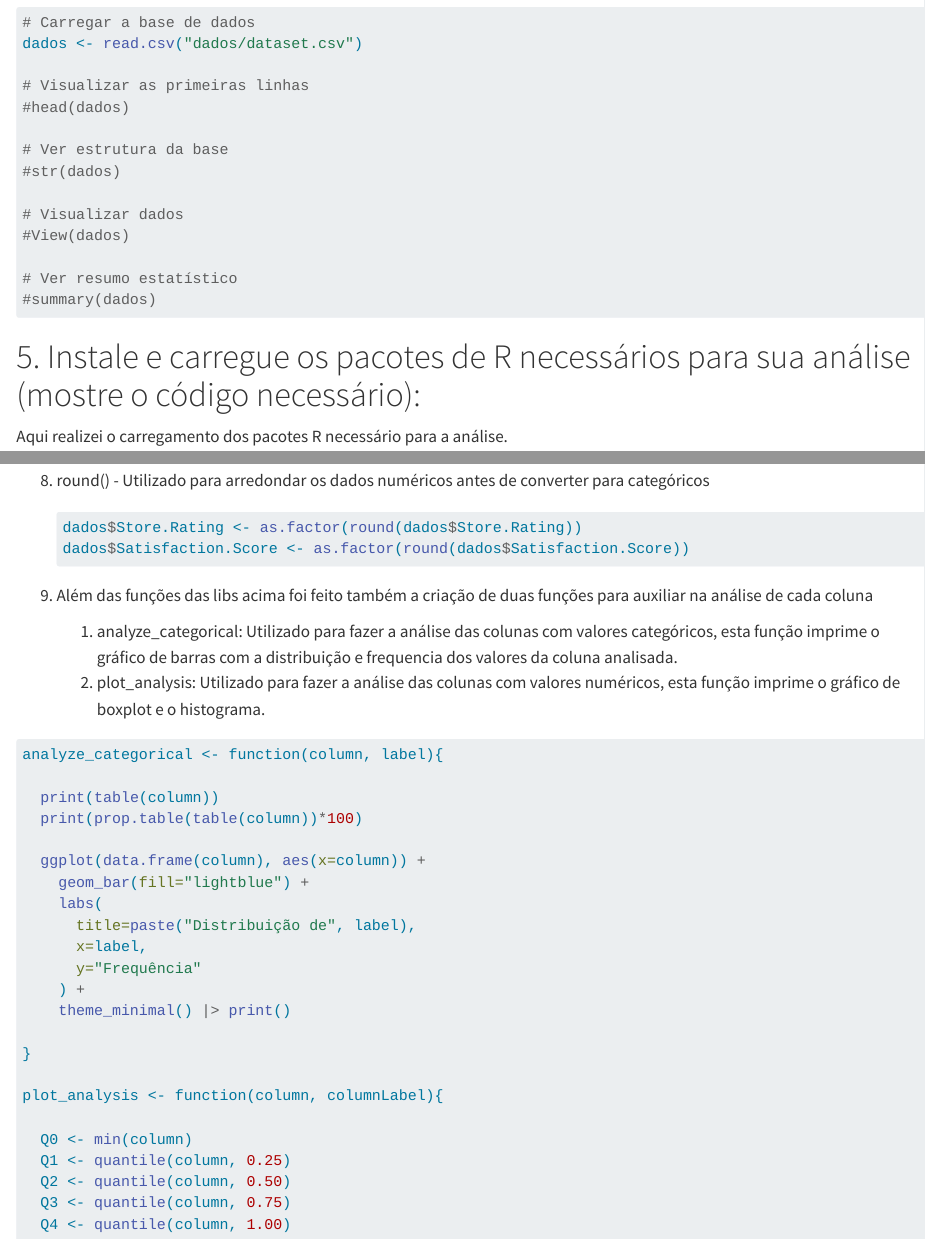
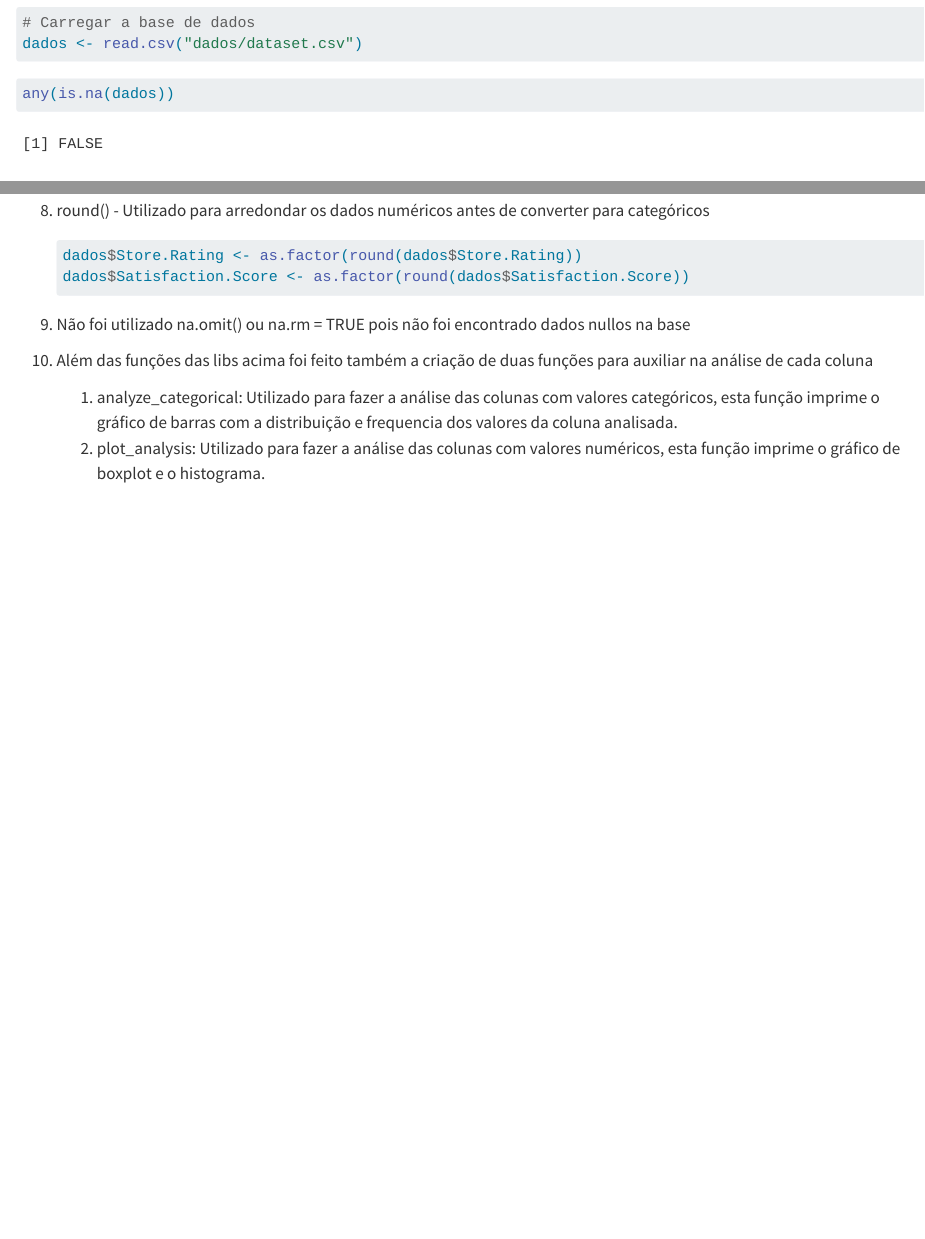
Before and after one commit to echer/26E1-infnet-trabalho-pd-estatistica-em-data-science, a Quarto document (trabalho.qmd): the page in a window 1100 px wide, from 2030 px down, and a second part further down, joined at a grey line. Rendered offline with R 4.5, knitr and Pandoc in place of Quarto, with nearby package versions; some code elsewhere in the file could not run offline.

Commit message:
respostas

````diff
--- a/trabalho.qmd
+++ b/trabalho.qmd
@@ -30,18 +30,10 @@
 ```{r}
 # Carregar a base de dados
 dados <- read.csv("dados/dataset.csv")
+```
 
-# Visualizar as primeiras linhas
-#head(dados)
-
-# Ver estrutura da base
-#str(dados)
-
-# Visualizar dados
-#View(dados)
-
-# Ver resumo estatístico
-#summary(dados)
+```{r}
+any(is.na(dados))
 ```
 
 # 5. Instale e carregue os pacotes de R necessários para sua análise (mostre o código necessário):
@@ -110,7 +102,9 @@
     dados$Satisfaction.Score <- as.factor(round(dados$Satisfaction.Score))
     ```
 
-9.  Além das funções das libs acima foi feito também a criação de duas funções para auxiliar na análise de cada coluna
+9.  Não foi utilizado na.omit() ou na.rm = TRUE pois não foi encontrado dados nullos na base
+
+10. Além das funções das libs acima foi feito também a criação de duas funções para auxiliar na análise de cada coluna
 
     1.  analyze_categorical: Utilizado para fazer a análise das colunas com valores categóricos, esta função imprime o gráfico de barras com a distribuição e frequencia dos valores da coluna analisada.
     2.  plot_analysis: Utilizado para fazer a análise das colunas com valores numéricos, esta função imprime o gráfico de boxplot e o histograma.
@@ -135,7 +129,3 @@
 plot_analysis <- function(column, columnLabel){
 
   Q0 <- min(column)
-  Q1 <- quantile(column, 0.25)
-  Q2 <- quantile(column, 0.50)
-  Q3 <- quantile(column, 0.75)
-  Q4 <- quantile(column, 1.00)
````
Also changed, not shown: trabalho.qmd (4 more changed lines).
